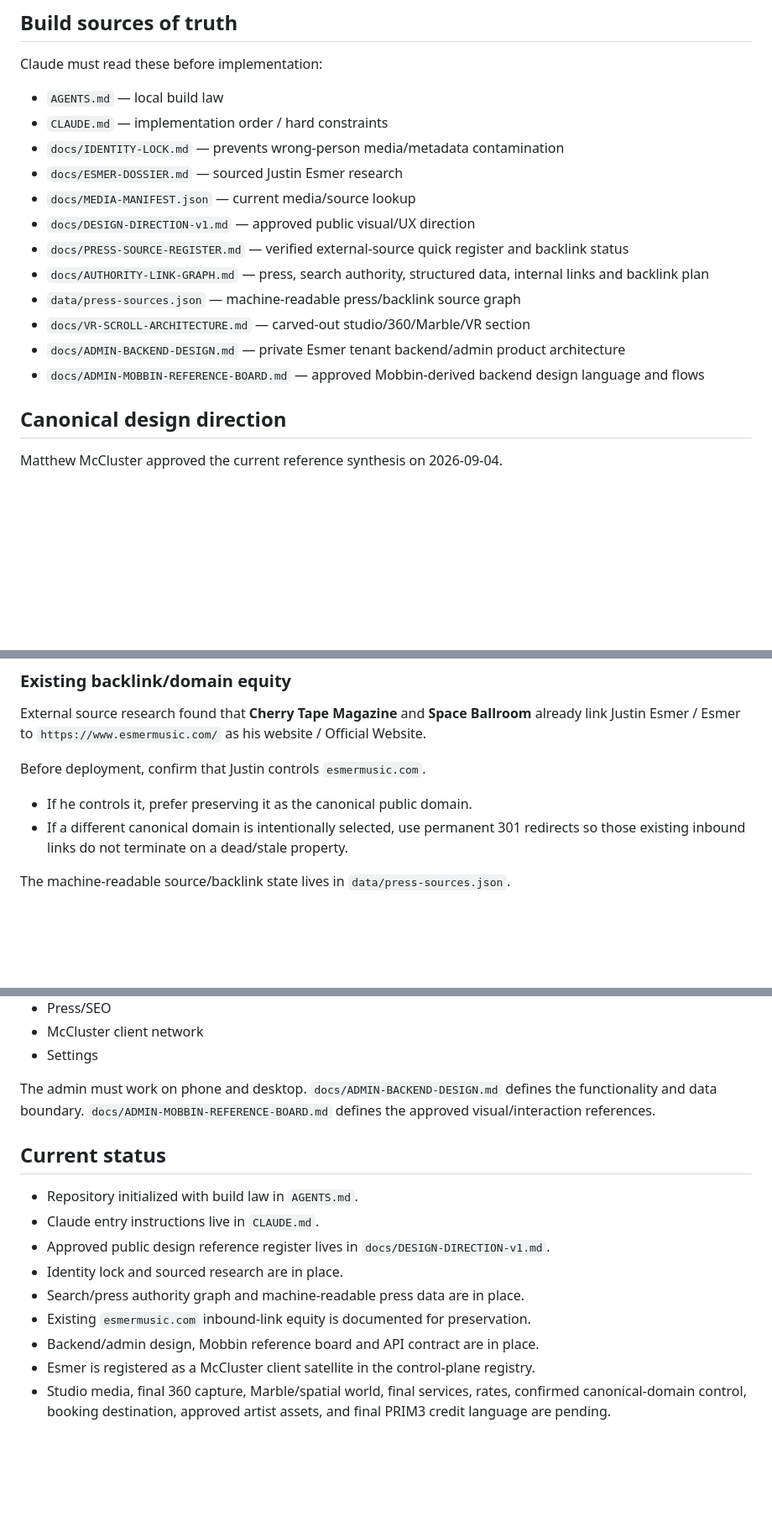
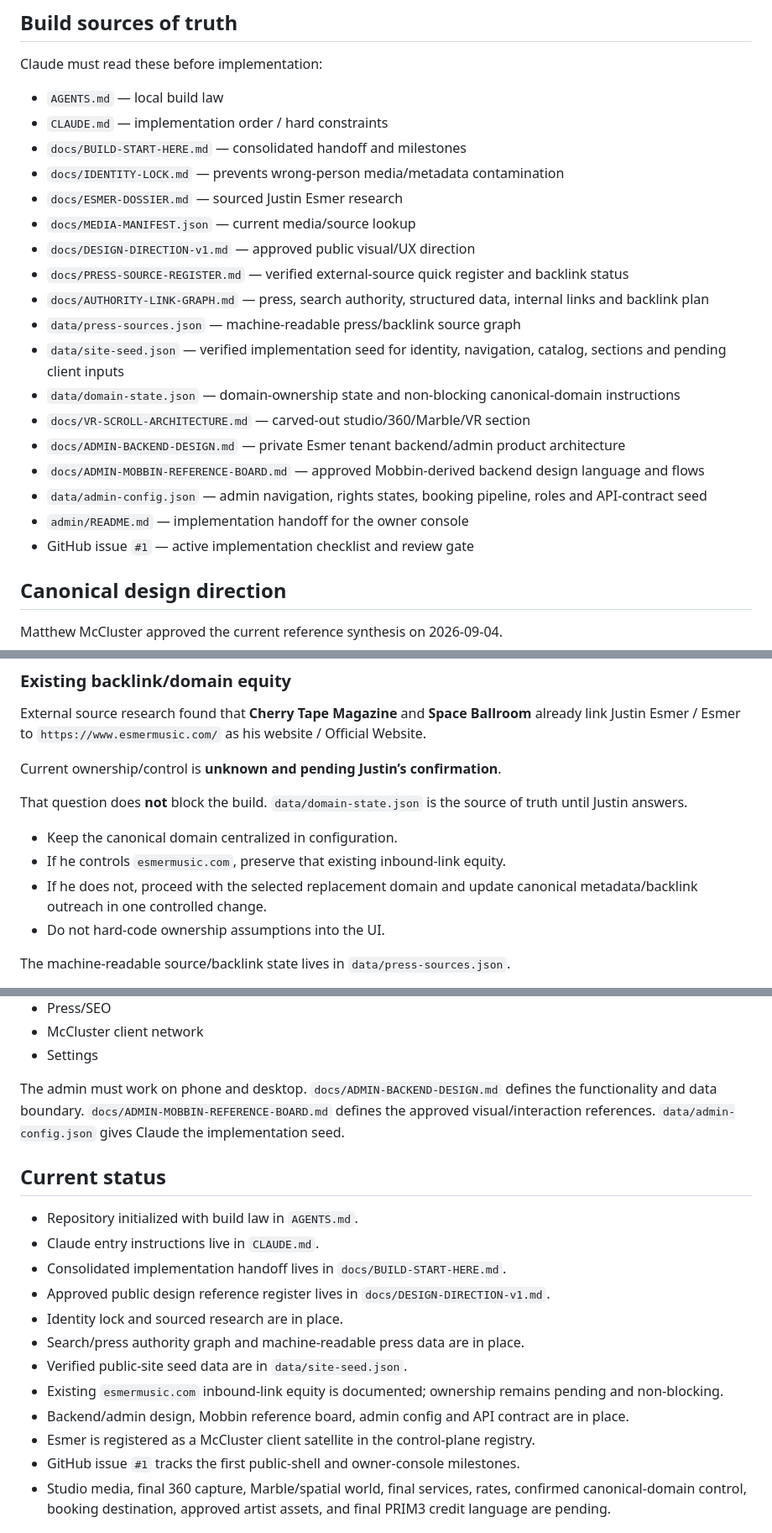
Before and after one commit to mcclusterishere/esmer, a Markdown page: README.md, 3 parts joined by grey strips. Shown at 84% size. Drawn GitHub-style; blank space fills up the shorter version.

Commit message:
Document non-blocking domain state and implementation seeds

```diff
--- a/README.md
+++ b/README.md
@@ -20,6 +20,7 @@ Claude must read these before implementation:
 
 - `AGENTS.md` — local build law
 - `CLAUDE.md` — implementation order / hard constraints
+- `docs/BUILD-START-HERE.md` — consolidated handoff and milestones
 - `docs/IDENTITY-LOCK.md` — prevents wrong-person media/metadata contamination
 - `docs/ESMER-DOSSIER.md` — sourced Justin Esmer research
 - `docs/MEDIA-MANIFEST.json` — current media/source lookup
@@ -27,9 +28,14 @@ Claude must read these before implementation:
 - `docs/PRESS-SOURCE-REGISTER.md` — verified external-source quick register and backlink status
 - `docs/AUTHORITY-LINK-GRAPH.md` — press, search authority, structured data, internal links and backlink plan
 - `data/press-sources.json` — machine-readable press/backlink source graph
+- `data/site-seed.json` — verified implementation seed for identity, navigation, catalog, sections and pending client inputs
+- `data/domain-state.json` — domain-ownership state and non-blocking canonical-domain instructions
 - `docs/VR-SCROLL-ARCHITECTURE.md` — carved-out studio/360/Marble/VR section
 - `docs/ADMIN-BACKEND-DESIGN.md` — private Esmer tenant backend/admin product architecture
 - `docs/ADMIN-MOBBIN-REFERENCE-BOARD.md` — approved Mobbin-derived backend design language and flows
+- `data/admin-config.json` — admin navigation, rights states, booking pipeline, roles and API-contract seed
+- `admin/README.md` — implementation handoff for the owner console
+- GitHub issue `#1` — active implementation checklist and review gate
 
 ## Canonical design direction
 
@@ -57,10 +63,14 @@ The repo contains a verified press/source graph including substantial coverage a
 
 External source research found that **Cherry Tape Magazine** and **Space Ballroom** already link Justin Esmer / Esmer to `https://www.esmermusic.com/` as his website / Official Website.
 
-Before deployment, confirm that Justin controls `esmermusic.com`.
+Current ownership/control is **unknown and pending Justin’s confirmation**.
 
-- If he controls it, prefer preserving it as the canonical public domain.
-- If a different canonical domain is intentionally selected, use permanent 301 redirects so those existing inbound links do not terminate on a dead/stale property.
+That question does **not** block the build. `data/domain-state.json` is the source of truth until Justin answers.
+
+- Keep the canonical domain centralized in configuration.
+- If he controls `esmermusic.com`, preserve that existing inbound-link equity.
+- If he does not, proceed with the selected replacement domain and update canonical metadata/backlink outreach in one controlled change.
+- Do not hard-code ownership assumptions into the UI.
 
 The machine-readable source/backlink state lives in `data/press-sources.json`.
 
@@ -86,18 +96,21 @@ Required admin modules:
 - McCluster client network
 - Settings
 
-The admin must work on phone and desktop. `docs/ADMIN-BACKEND-DESIGN.md` defines the functionality and data boundary. `docs/ADMIN-MOBBIN-REFERENCE-BOARD.md` defines the approved visual/interaction references.
+The admin must work on phone and desktop. `docs/ADMIN-BACKEND-DESIGN.md` defines the functionality and data boundary. `docs/ADMIN-MOBBIN-REFERENCE-BOARD.md` defines the approved visual/interaction references. `data/admin-config.json` gives Claude the implementation seed.
 
 ## Current status
 
 - Repository initialized with build law in `AGENTS.md`.
 - Claude entry instructions live in `CLAUDE.md`.
+- Consolidated implementation handoff lives in `docs/BUILD-START-HERE.md`.
 - Approved public design reference register lives in `docs/DESIGN-DIRECTION-v1.md`.
 - Identity lock and sourced research are in place.
 - Search/press authority graph and machine-readable press data are in place.
-- Existing `esmermusic.com` inbound-link equity is documented for preservation.
-- Backend/admin design, Mobbin reference board and API contract are in place.
+- Verified public-site seed data are in `data/site-seed.json`.
+- Existing `esmermusic.com` inbound-link equity is documented; ownership remains pending and non-blocking.
+- Backend/admin design, Mobbin reference board, admin config and API contract are in place.
 - Esmer is registered as a McCluster client satellite in the control-plane registry.
+- GitHub issue `#1` tracks the first public-shell and owner-console milestones.
 - Studio media, final 360 capture, Marble/spatial world, final services, rates, confirmed canonical-domain control, booking destination, approved artist assets, and final PRIM3 credit language are pending.
 
 ## On-site capture checklist
```
